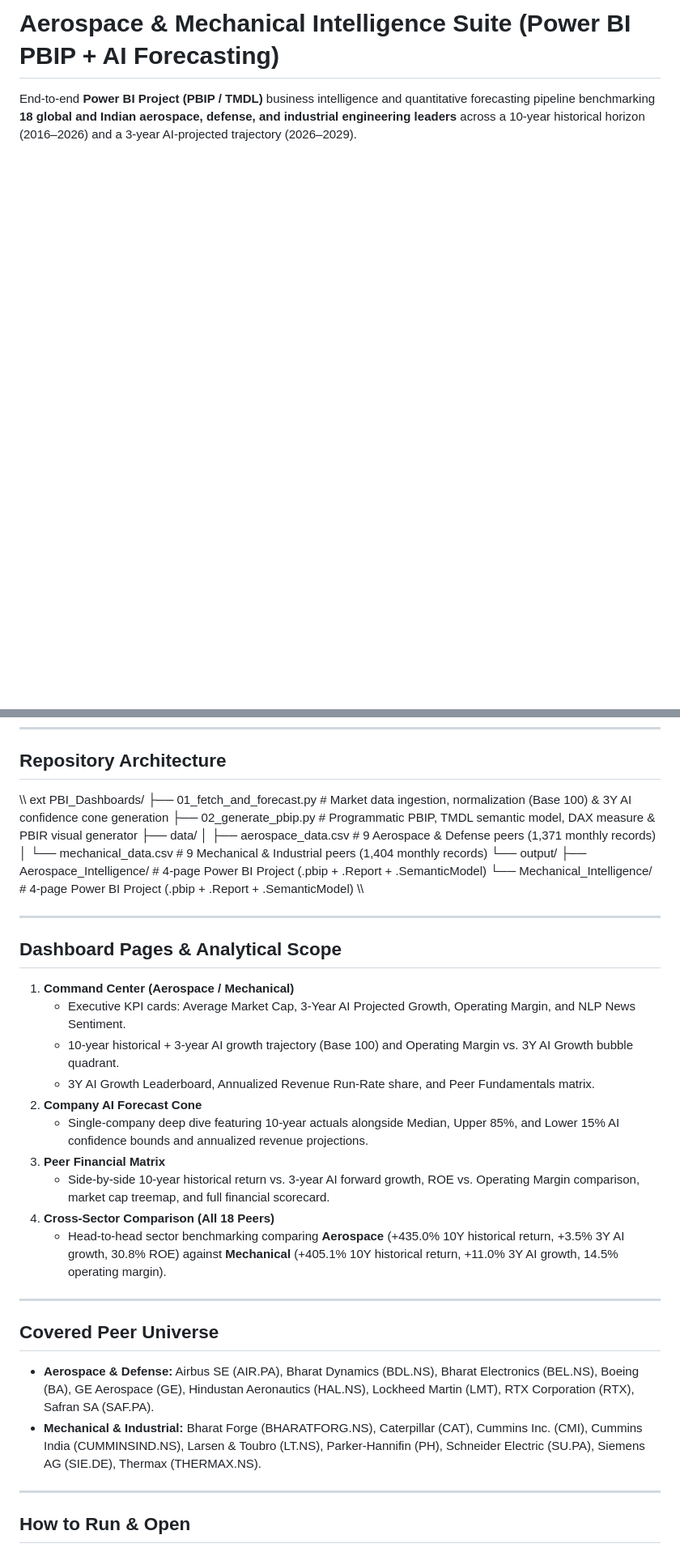
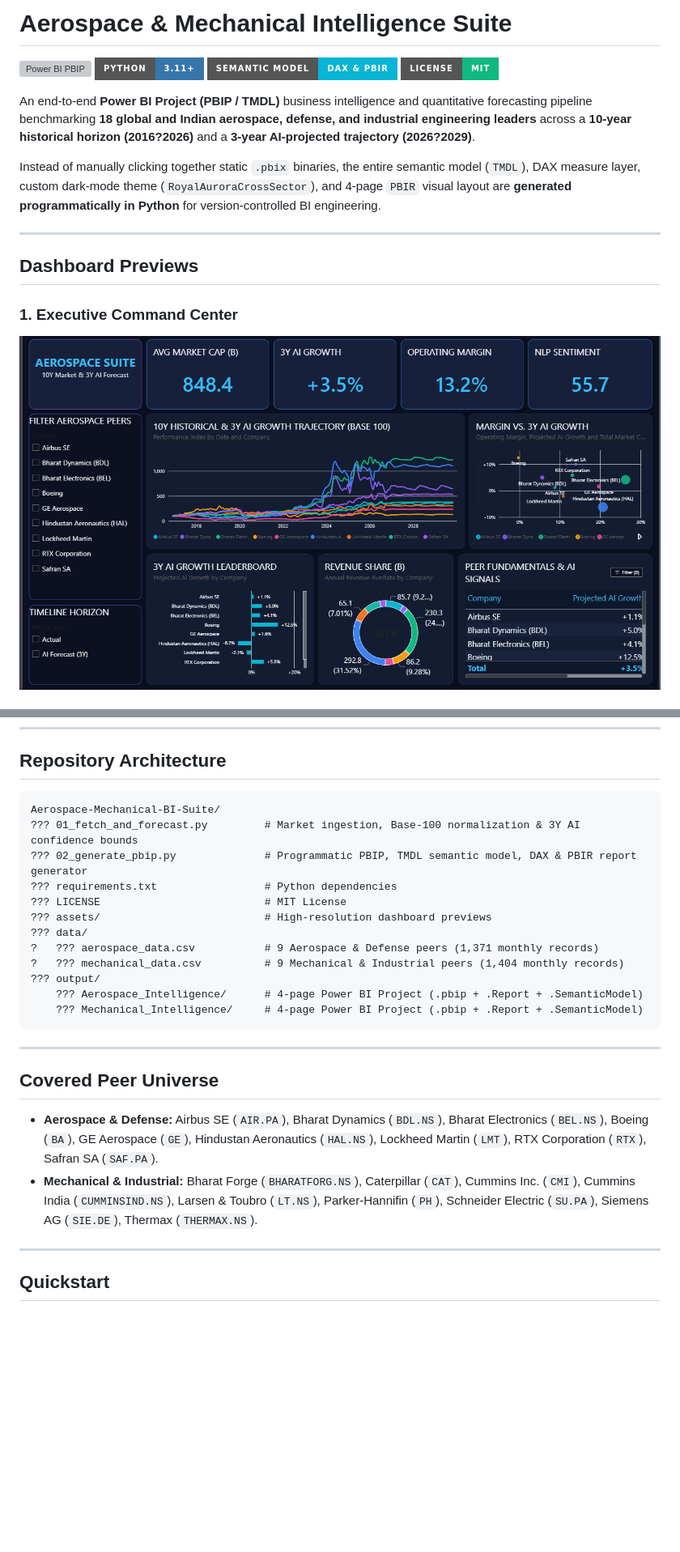
Before and after one commit to notimedude/Aerospace-Mechanical-BI-Suite, a Markdown page: README.md, 2 parts joined by grey strips. Shown at 81% size. Drawn GitHub-style; pictures changed too: assets/01_command_center.png (added); badges without logos; blank space fills up the shorter version; grey boxes are pictures that could not be loaded.

Commit message:
Add dashboard previews, MIT license, requirements.txt, and clean README

````diff
--- a/README.md
+++ b/README.md
@@ -1,3 +1,18 @@
-# Aerospace & Mechanical Intelligence Suite (Power BI PBIP + AI Forecasting)
+# Aerospace & Mechanical Intelligence Suite
 
-End-to-end **Power BI Project (PBIP / TMDL)** business intelligence and quantitative forecasting pipeline benchmarking **18 global and Indian aerospace, defense, and industrial engineering leaders** across a 10-year historical horizon (2016–2026) and a 3-year AI-projected trajectory (2026–2029).
+![Power BI PBIP](https://img.shields.io/badge/Power%20BI-PBIP%20%2F%20TMDL-F2C811?style=for-the-badge&logo=powerbi&logoColor=black)
+![Python](https://img.shields.io/badge/Python-3.11%2B-3776AB?style=for-the-badge&logo=python&logoColor=white)
+![DAX](https://img.shields.io/badge/Semantic%20Model-DAX%20%26%20PBIR-06B6D4?style=for-the-badge)
+![License](https://img.shields.io/badge/License-MIT-10B981?style=for-the-badge)
+
+An end-to-end **Power BI Project (PBIP / TMDL)** business intelligence and quantitative forecasting pipeline benchmarking **18 global and Indian aerospace, defense, and industrial engineering leaders** across a **10-year historical horizon (2016?2026)** and a **3-year AI-projected trajectory (2026?2029)**.
+
+Instead of manually clicking together static `.pbix` binaries, the entire semantic model (`TMDL`), DAX measure layer, custom dark-mode theme (`RoyalAuroraCrossSector`), and 4-page `PBIR` visual layout are **generated programmatically in Python** for version-controlled BI engineering.
+
+---
+
+## Dashboard Previews
+
+### 1. Executive Command Center
+![Command Center](assets/01_command_center.png)
+
@@ -6,41 +41,29 @@ End-to-end **Power BI Project (PBIP / TMDL)** business intelligence and quantita
 
 ## Repository Architecture
 
-\\\	ext
-PBI_Dashboards/
-├── 01_fetch_and_forecast.py         # Market data ingestion, normalization (Base 100) & 3Y AI confidence cone generation
-├── 02_generate_pbip.py              # Programmatic PBIP, TMDL semantic model, DAX measure & PBIR visual generator
-├── data/
-│   ├── aerospace_data.csv           # 9 Aerospace & Defense peers (1,371 monthly records)
-│   └── mechanical_data.csv          # 9 Mechanical & Industrial peers (1,404 monthly records)
-└── output/
-    ├── Aerospace_Intelligence/      # 4-page Power BI Project (.pbip + .Report + .SemanticModel)
-    └── Mechanical_Intelligence/     # 4-page Power BI Project (.pbip + .Report + .SemanticModel)
-\\\
-
----
-
-## Dashboard Pages & Analytical Scope
-
-1. **Command Center (Aerospace / Mechanical)**
-   * Executive KPI cards: Average Market Cap, 3-Year AI Projected Growth, Operating Margin, and NLP News Sentiment.
-   * 10-year historical + 3-year AI growth trajectory (Base 100) and Operating Margin vs. 3Y AI Growth bubble quadrant.
-   * 3Y AI Growth Leaderboard, Annualized Revenue Run-Rate share, and Peer Fundamentals matrix.
-2. **Company AI Forecast Cone**
-   * Single-company deep dive featuring 10-year actuals alongside Median, Upper 85%, and Lower 15% AI confidence bounds and annualized revenue projections.
-3. **Peer Financial Matrix**
-   * Side-by-side 10-year historical return vs. 3-year AI forward growth, ROE vs. Operating Margin comparison, market cap treemap, and full financial scorecard.
-4. **Cross-Sector Comparison (All 18 Peers)**
-   * Head-to-head sector benchmarking comparing **Aerospace** (+435.0% 10Y historical return, +3.5% 3Y AI growth, 30.8% ROE) against **Mechanical** (+405.1% 10Y historical return, +11.0% 3Y AI growth, 14.5% operating margin).
+```text
+Aerospace-Mechanical-BI-Suite/
+??? 01_fetch_and_forecast.py         # Market ingestion, Base-100 normalization & 3Y AI confidence bounds
+??? 02_generate_pbip.py              # Programmatic PBIP, TMDL semantic model, DAX & PBIR report generator
+??? requirements.txt                 # Python dependencies
+??? LICENSE                          # MIT License
+??? assets/                          # High-resolution dashboard previews
+??? data/
+?   ??? aerospace_data.csv           # 9 Aerospace & Defense peers (1,371 monthly records)
+?   ??? mechanical_data.csv          # 9 Mechanical & Industrial peers (1,404 monthly records)
+??? output/
+    ??? Aerospace_Intelligence/      # 4-page Power BI Project (.pbip + .Report + .SemanticModel)
+    ??? Mechanical_Intelligence/     # 4-page Power BI Project (.pbip + .Report + .SemanticModel)
+```
 
 ---
 
 ## Covered Peer Universe
 
-* **Aerospace & Defense:** Airbus SE (AIR.PA), Bharat Dynamics (BDL.NS), Bharat Electronics (BEL.NS), Boeing (BA), GE Aerospace (GE), Hindustan Aeronautics (HAL.NS), Lockheed Martin (LMT), RTX Corporation (RTX), Safran SA (SAF.PA).
-* **Mechanical & Industrial:** Bharat Forge (BHARATFORG.NS), Caterpillar (CAT), Cummins Inc. (CMI), Cummins India (CUMMINSIND.NS), Larsen & Toubro (LT.NS), Parker-Hannifin (PH), Schneider Electric (SU.PA), Siemens AG (SIE.DE), Thermax (THERMAX.NS).
+* **Aerospace & Defense:** Airbus SE (`AIR.PA`), Bharat Dynamics (`BDL.NS`), Bharat Electronics (`BEL.NS`), Boeing (`BA`), GE Aerospace (`GE`), Hindustan Aeronautics (`HAL.NS`), Lockheed Martin (`LMT`), RTX Corporation (`RTX`), Safran SA (`SAF.PA`).
+* **Mechanical & Industrial:** Bharat Forge (`BHARATFORG.NS`), Caterpillar (`CAT`), Cummins Inc. (`CMI`), Cummins India (`CUMMINSIND.NS`), Larsen & Toubro (`LT.NS`), Parker-Hannifin (`PH`), Schneider Electric (`SU.PA`), Siemens AG (`SIE.DE`), Thermax (`THERMAX.NS`).
 
 ---
 
-## How to Run & Open
+## Quickstart
 
````
Also changed, not shown: other parts of README.md (+32 -7 lines), assets/02_forecast_cone.png (added), assets/03_peer_matrix.png (added), assets/04_cross_sector.png (added), 2 other files.
